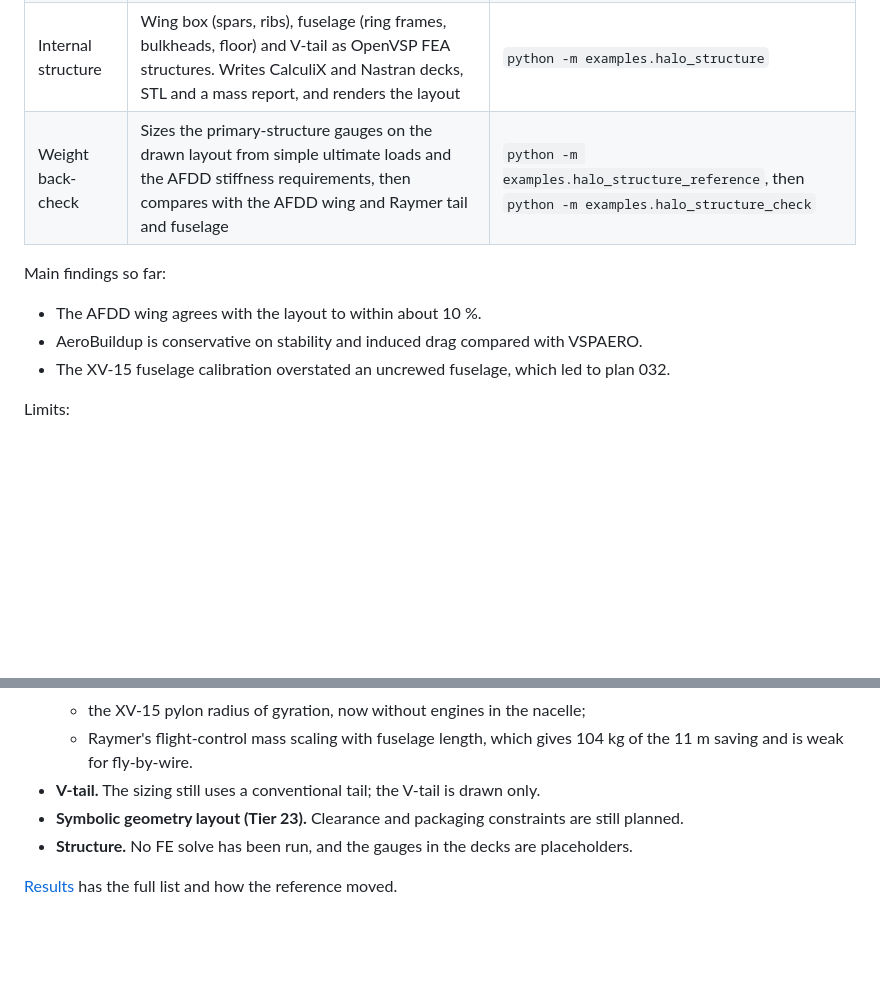
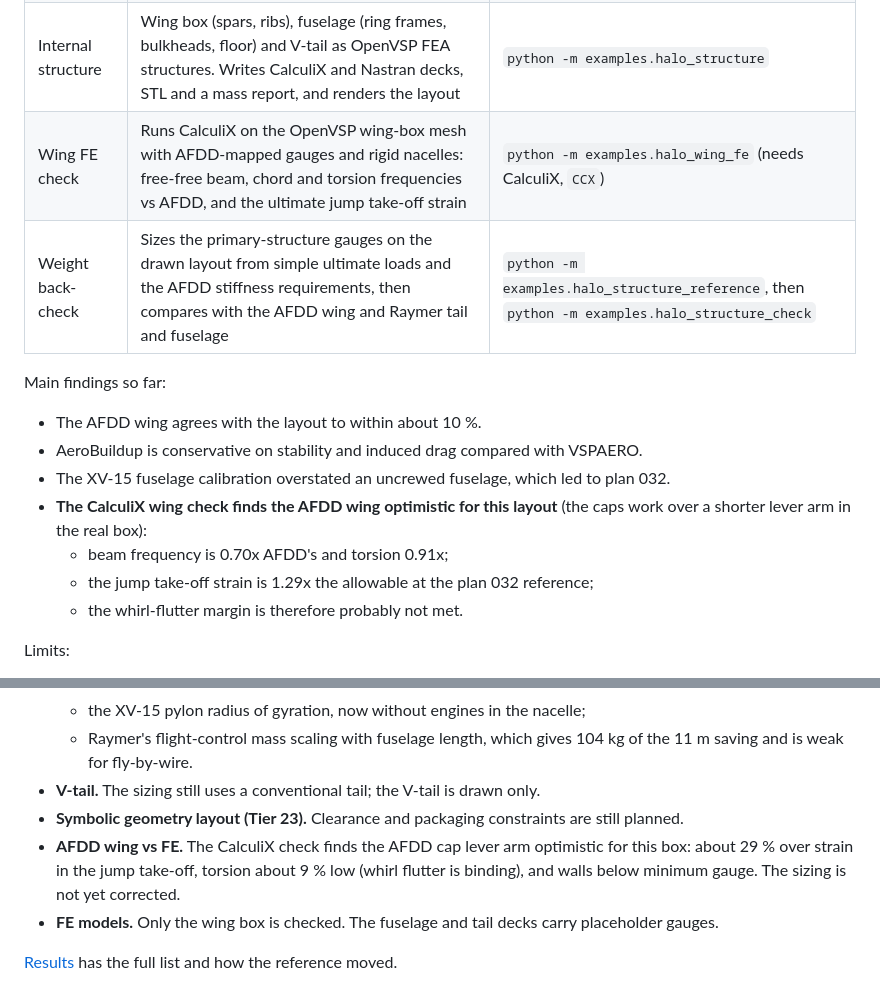
Before and after one commit to rootAmos/size_halo, a Markdown page: README.md, 2 parts joined by grey strips. Drawn GitHub-style; blank space fills up the shorter version.

Commit message:
docs: CalculiX wing-box check results (AFDD optimistic for this box: jump strain 1.29x, torsion 0.91x)
Co-Authored-By: Claude Opus 5.5 <noreply@anthropic.com>

```diff
--- a/README.md
+++ b/README.md
@@ -99,12 +99,18 @@ plain numbers) and check it from a different direction.
 | Outer mold line | The drawn Halo in OpenVSP: smooth bodies, a tapered wing, a V-tail, tip nacelles that tilt about the spindle, rotors. Writes `.vsp3` with hover, conversion and cruise Modes, STEP and STL per nacelle angle, and renders | `python -m examples.halo_openvsp` |
 | Aero cross-check | VSPAERO (vortex lattice and panel) and the OpenVSP parasite-drag build-up against AeroSandbox VLM and AeroBuildup on the same geometry. Compares lift slope, neutral point, induced and profile drag | `python -m examples.halo_aero_compare` |
 | Internal structure | Wing box (spars, ribs), fuselage (ring frames, bulkheads, floor) and V-tail as OpenVSP FEA structures. Writes CalculiX and Nastran decks, STL and a mass report, and renders the layout | `python -m examples.halo_structure` |
+| Wing FE check | Runs CalculiX on the OpenVSP wing-box mesh with AFDD-mapped gauges and rigid nacelles: free-free beam, chord and torsion frequencies vs AFDD, and the ultimate jump take-off strain | `python -m examples.halo_wing_fe` (needs CalculiX, `CCX`) |
 | Weight back-check | Sizes the primary-structure gauges on the drawn layout from simple ultimate loads and the AFDD stiffness requirements, then compares with the AFDD wing and Raymer tail and fuselage | `python -m examples.halo_structure_reference`, then `python -m examples.halo_structure_check` |
 
 Main findings so far:
 - The AFDD wing agrees with the layout to within about 10 %.
 - AeroBuildup is conservative on stability and induced drag compared with VSPAERO.
 - The XV-15 fuselage calibration overstated an uncrewed fuselage, which led to plan 032.
+- **The CalculiX wing check finds the AFDD wing optimistic for this layout** (the caps work over a shorter lever
+  arm in the real box):
+  - beam frequency is 0.70x AFDD's and torsion 0.91x;
+  - the jump take-off strain is 1.29x the allowable at the plan 032 reference;
+  - the whirl-flutter margin is therefore probably not met.
 
 Limits:
 - Fuselage FE meshing takes minutes per file type.
@@ -158,6 +164,9 @@ Open items, roughly by impact:
     for fly-by-wire.
 - **V-tail.** The sizing still uses a conventional tail; the V-tail is drawn only.
 - **Symbolic geometry layout (Tier 23).** Clearance and packaging constraints are still planned.
-- **Structure.** No FE solve has been run, and the gauges in the decks are placeholders.
+- **AFDD wing vs FE.** The CalculiX check finds the AFDD cap lever arm optimistic for this box: about 29 % over
+  strain in the jump take-off, torsion about 9 % low (whirl flutter is binding), and walls below minimum gauge.
+  The sizing is not yet corrected.
+- **FE models.** Only the wing box is checked. The fuselage and tail decks carry placeholder gauges.
 
 [Results](docs/RESULTS.md) has the full list and how the reference moved.
```
Also changed, not shown: docs/IMPLEMENTATION_NOTES.md (+30 -0 lines), 1 other file.
